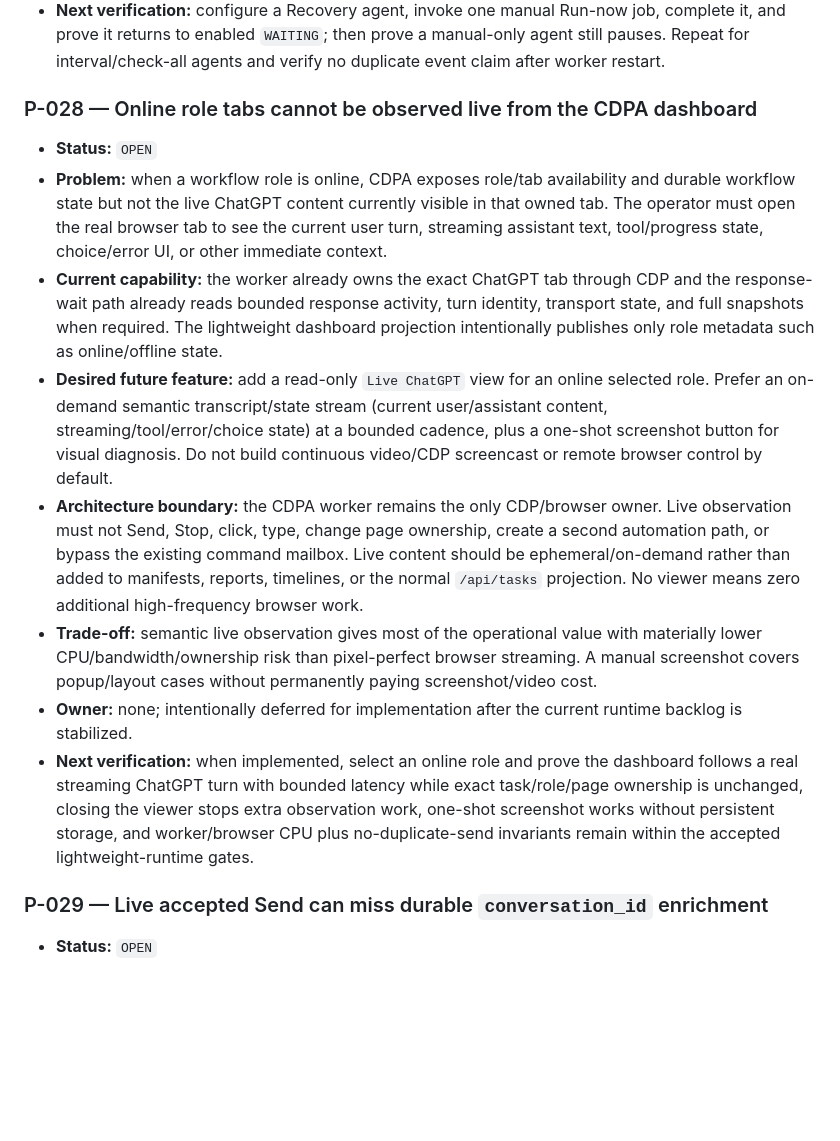
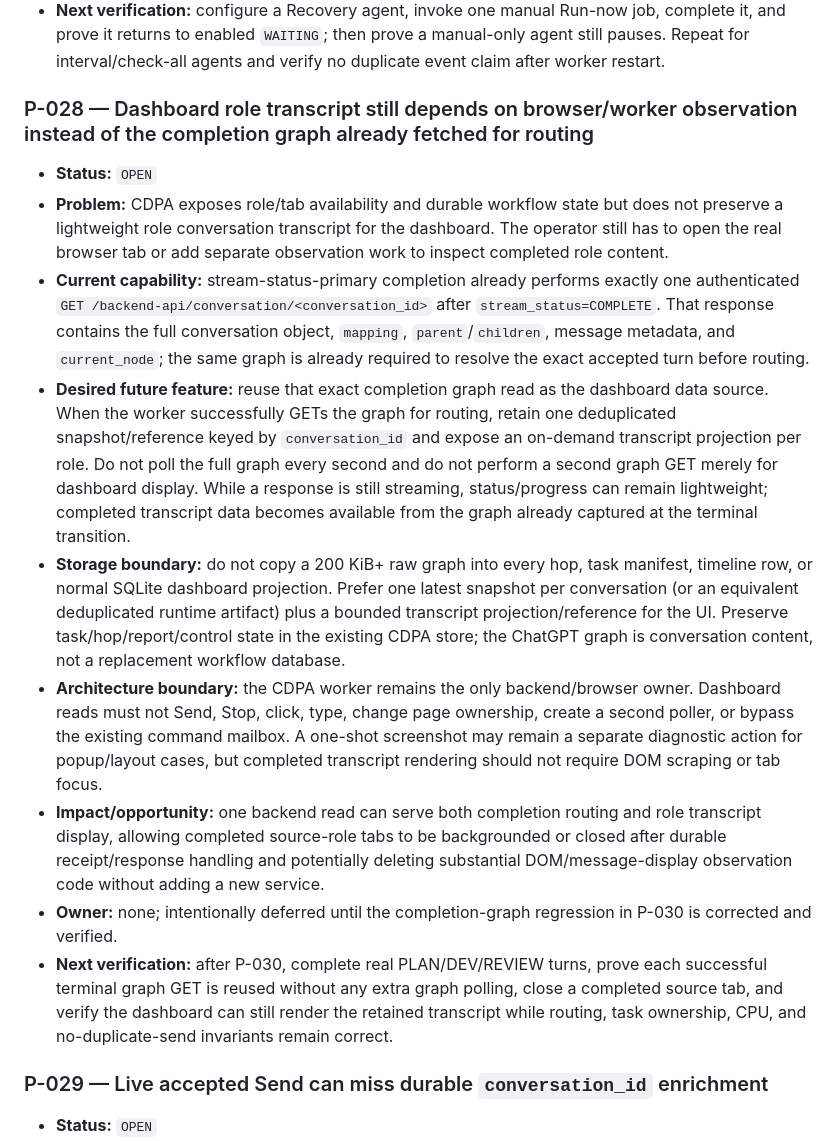
Before and after one commit to Hiroshimeow/playwright-auto, a Markdown page: PROBLEM.md, the part around one of its changes. Drawn GitHub-style; blank space fills up the shorter version.

Commit message:
docs: capture completion graph follow-ups

```diff
--- a/PROBLEM.md
+++ b/PROBLEM.md
@@ -91,16 +91,17 @@ This file is not a chronological incident log. Track one entry per stable root c
 - **Required correction:** completion should preserve enabled state when the identity has a recurring trigger configured (`recovery` or interval/check-all recurrence), regardless of a one-off manual Run-now event. A truly manual-only identity should still auto-pause. Keep the same manifest, event history, exactly-once receipt and no successor generation.
 - **Next verification:** configure a Recovery agent, invoke one manual Run-now job, complete it, and prove it returns to enabled `WAITING`; then prove a manual-only agent still pauses. Repeat for interval/check-all agents and verify no duplicate event claim after worker restart.
 
-### P-028 — Online role tabs cannot be observed live from the CDPA dashboard
+### P-028 — Dashboard role transcript still depends on browser/worker observation instead of the completion graph already fetched for routing
 
 - **Status:** `OPEN`
-- **Problem:** when a workflow role is online, CDPA exposes role/tab availability and durable workflow state but not the live ChatGPT content currently visible in that owned tab. The operator must open the real browser tab to see the current user turn, streaming assistant text, tool/progress state, choice/error UI, or other immediate context.
-- **Current capability:** the worker already owns the exact ChatGPT tab through CDP and the response-wait path already reads bounded response activity, turn identity, transport state, and full snapshots when required. The lightweight dashboard projection intentionally publishes only role metadata such as online/offline state.
-- **Desired future feature:** add a read-only `Live ChatGPT` view for an online selected role. Prefer an on-demand semantic transcript/state stream (current user/assistant content, streaming/tool/error/choice state) at a bounded cadence, plus a one-shot screenshot button for visual diagnosis. Do not build continuous video/CDP screencast or remote browser control by default.
-- **Architecture boundary:** the CDPA worker remains the only CDP/browser owner. Live observation must not Send, Stop, click, type, change page ownership, create a second automation path, or bypass the existing command mailbox. Live content should be ephemeral/on-demand rather than added to manifests, reports, timelines, or the normal `/api/tasks` projection. No viewer means zero additional high-frequency browser work.
-- **Trade-off:** semantic live observation gives most of the operational value with materially lower CPU/bandwidth/ownership risk than pixel-perfect browser streaming. A manual screenshot covers popup/layout cases without permanently paying screenshot/video cost.
-- **Owner:** none; intentionally deferred for implementation after the current runtime backlog is stabilized.
-- **Next verification:** when implemented, select an online role and prove the dashboard follows a real streaming ChatGPT turn with bounded latency while exact task/role/page ownership is unchanged, closing the viewer stops extra observation work, one-shot screenshot works without persistent storage, and worker/browser CPU plus no-duplicate-send invariants remain within the accepted lightweight-runtime gates.
+- **Problem:** CDPA exposes role/tab availability and durable workflow state but does not preserve a lightweight role conversation transcript for the dashboard. The operator still has to open the real browser tab or add separate observation work to inspect completed role content.
+- **Current capability:** stream-status-primary completion already performs exactly one authenticated `GET /backend-api/conversation/<conversation_id>` after `stream_status=COMPLETE`. That response contains the full conversation object, `mapping`, `parent`/`children`, message metadata, and `current_node`; the same graph is already required to resolve the exact accepted turn before routing.
+- **Desired future feature:** reuse that exact completion graph read as the dashboard data source. When the worker successfully GETs the graph for routing, retain one deduplicated snapshot/reference keyed by `conversation_id` and expose an on-demand transcript projection per role. Do not poll the full graph every second and do not perform a second graph GET merely for dashboard display. While a response is still streaming, status/progress can remain lightweight; completed transcript data becomes available from the graph already captured at the terminal transition.
+- **Storage boundary:** do not copy a 200 KiB+ raw graph into every hop, task manifest, timeline row, or normal SQLite dashboard projection. Prefer one latest snapshot per conversation (or an equivalent deduplicated runtime artifact) plus a bounded transcript projection/reference for the UI. Preserve task/hop/report/control state in the existing CDPA store; the ChatGPT graph is conversation content, not a replacement workflow database.
+- **Architecture boundary:** the CDPA worker remains the only backend/browser owner. Dashboard reads must not Send, Stop, click, type, change page ownership, create a second poller, or bypass the existing command mailbox. A one-shot screenshot may remain a separate diagnostic action for popup/layout cases, but completed transcript rendering should not require DOM scraping or tab focus.
+- **Impact/opportunity:** one backend read can serve both completion routing and role transcript display, allowing completed source-role tabs to be backgrounded or closed after durable receipt/response handling and potentially deleting substantial DOM/message-display observation code without adding a new service.
+- **Owner:** none; intentionally deferred until the completion-graph regression in P-030 is corrected and verified.
+- **Next verification:** after P-030, complete real PLAN/DEV/REVIEW turns, prove each successful terminal graph GET is reused without any extra graph polling, close a completed source tab, and verify the dashboard can still render the retained transcript while routing, task ownership, CPU, and no-duplicate-send invariants remain correct.
 
 ### P-029 — Live accepted Send can miss durable `conversation_id` enrichment
 
```
Also changed, not shown: other parts of PROBLEM.md (+12 -0 lines).
